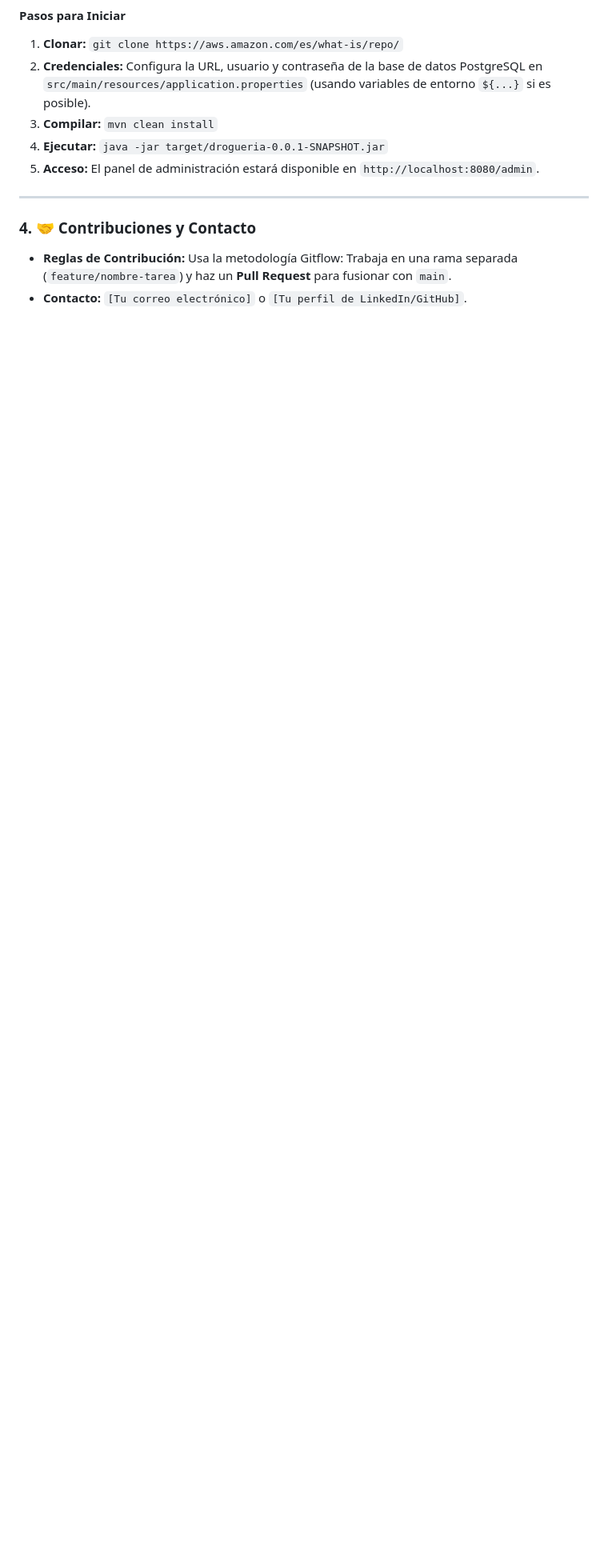
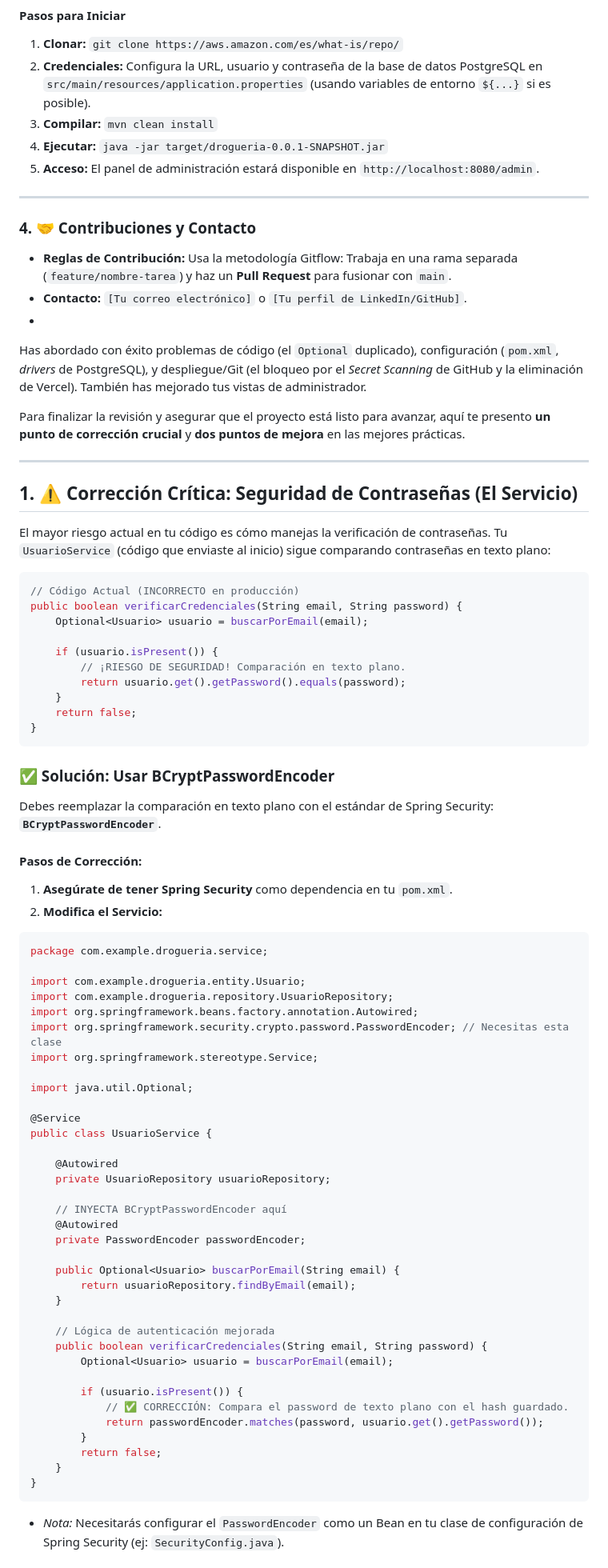
Before and after one commit to BelenADQ7u7/Proyecto-Herramientas-Desarrollo, a Markdown page: README.md, the part around one of its changes. Shown at 80% size. Rendered like a GitHub page; blank space fills up the shorter version.

````diff
--- a/README.md
+++ b/README.md
@@ -131,3 +131,80 @@ Esta sección es crucial para cualquier colaborador.
 
 * **Reglas de Contribución:** Usa la metodología Gitflow: Trabaja en una rama separada (`feature/nombre-tarea`) y haz un **Pull Request** para fusionar con `main`.
 * **Contacto:** `[Tu correo electrónico]` o `[Tu perfil de LinkedIn/GitHub]`.
+*
+
+
+Has abordado con éxito problemas de código (el `Optional` duplicado), configuración (`pom.xml`, *drivers* de PostgreSQL), y despliegue/Git (el bloqueo por el *Secret Scanning* de GitHub y la eliminación de Vercel). También has mejorado tus vistas de administrador.
+
+Para finalizar la revisión y asegurar que el proyecto está listo para avanzar, aquí te presento **un punto de corrección crucial** y **dos puntos de mejora** en las mejores prácticas.
+
+-----
+
+## 1\. ⚠️ Corrección Crítica: Seguridad de Contraseñas (El Servicio)
+
+El mayor riesgo actual en tu código es cómo manejas la verificación de contraseñas. Tu `UsuarioService` (código que enviaste al inicio) sigue comparando contraseñas en texto plano:
+
+```java
+// Código Actual (INCORRECTO en producción)
+public boolean verificarCredenciales(String email, String password) {
+    Optional<Usuario> usuario = buscarPorEmail(email);
+
+    if (usuario.isPresent()) {
+        // ¡RIESGO DE SEGURIDAD! Comparación en texto plano.
+        return usuario.get().getPassword().equals(password);
+    }
+    return false;
+}
+```
+
+### ✅ Solución: Usar BCryptPasswordEncoder
+
+Debes reemplazar la comparación en texto plano con el estándar de Spring Security: **`BCryptPasswordEncoder`**.
+
+#### Pasos de Corrección:
+
+1.  **Asegúrate de tener Spring Security** como dependencia en tu `pom.xml`.
+2.  **Modifica el Servicio:**
+
+<!-- end list -->
+
+```java
+package com.example.drogueria.service;
+
+import com.example.drogueria.entity.Usuario;
+import com.example.drogueria.repository.UsuarioRepository;
+import org.springframework.beans.factory.annotation.Autowired;
+import org.springframework.security.crypto.password.PasswordEncoder; // Necesitas esta clase
+import org.springframework.stereotype.Service;
+
+import java.util.Optional;
+
+@Service
+public class UsuarioService {
+
+    @Autowired
+    private UsuarioRepository usuarioRepository;
+
+    // INYECTA BCryptPasswordEncoder aquí
+    @Autowired
+    private PasswordEncoder passwordEncoder;
+
+    public Optional<Usuario> buscarPorEmail(String email) {
+        return usuarioRepository.findByEmail(email);
+    }
+
+    // Lógica de autenticación mejorada
+    public boolean verificarCredenciales(String email, String password) {
+        Optional<Usuario> usuario = buscarPorEmail(email);
+
+        if (usuario.isPresent()) {
+            // ✅ CORRECCIÓN: Compara el password de texto plano con el hash guardado.
+            return passwordEncoder.matches(password, usuario.get().getPassword());
+        }
+        return false;
+    }
+}
+```
+
+  * *Nota:* Necesitarás configurar el `PasswordEncoder` como un Bean en tu clase de configuración de Spring Security (ej: `SecurityConfig.java`).
+
````
Also changed, not shown: other parts of README.md (+23 -0 lines).
